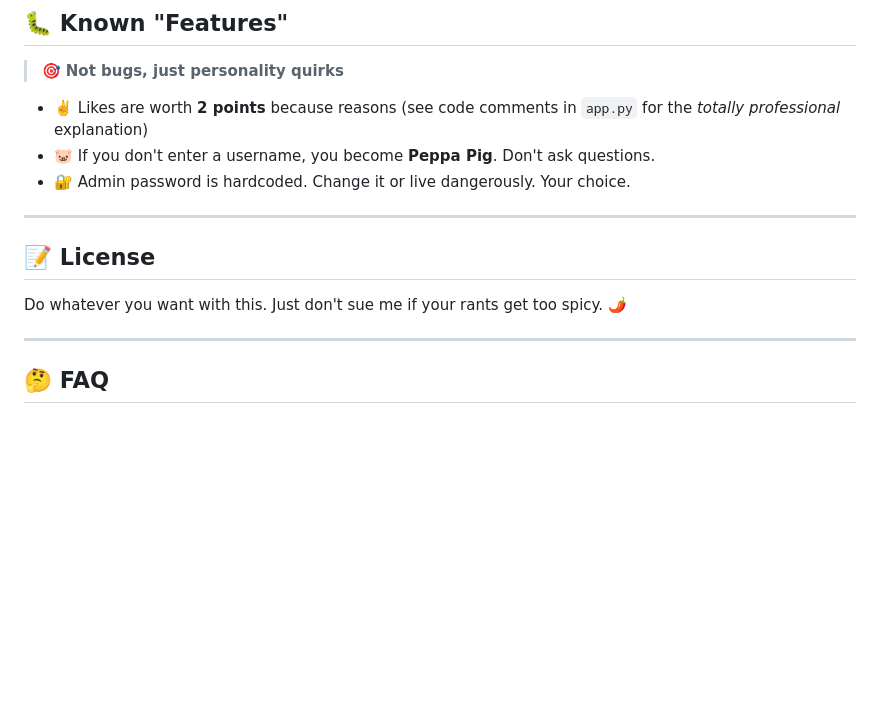
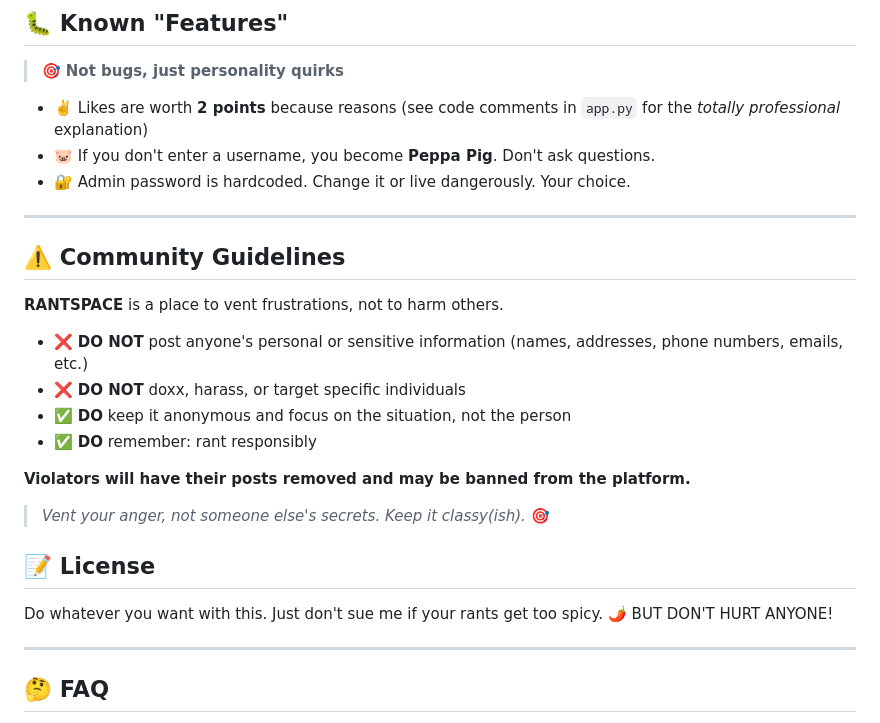
Before and after one commit to willow788/RANTSPACE, a Markdown page: README.md, the part around the change. GitHub-like rendering; blank space fills up the shorter version.

Commit message:
Add community guidelines section to README
Added community guidelines to promote responsible venting.

```diff
--- a/README.md
+++ b/README.md
@@ -232,10 +232,23 @@ Open your browser and go to:  **`http://localhost:5000`**
 - 🔐 Admin password is hardcoded. Change it or live dangerously.  Your choice.
 
 ---
+## ⚠️ Community Guidelines
+
+**RANTSPACE** is a place to vent frustrations, not to harm others.
+
+- ❌ **DO NOT** post anyone's personal or sensitive information (names, addresses, phone numbers, emails, etc.)
+- ❌ **DO NOT** doxx, harass, or target specific individuals
+- ✅ **DO** keep it anonymous and focus on the situation, not the person
+- ✅ **DO** remember:  rant responsibly
+
+**Violators will have their posts removed and may be banned from the platform.**
+
+> *Vent your anger, not someone else's secrets.  Keep it classy(ish).* 🎯
 
 ## 📝 License
 
 Do whatever you want with this.  Just don't sue me if your rants get too spicy.  🌶️
+BUT DON'T HURT ANYONE!
 
 ---
 
```
